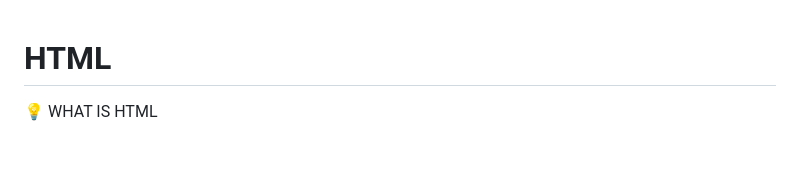
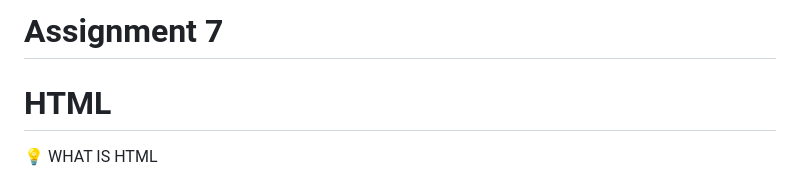
Before and after one commit to naveen-kumar-k-30/REVAMP_ASSIGN_6, a Markdown page: README.md, the part around the change. Rendered like a GitHub page; blank space fills up the shorter version.

```diff
--- a/README.md
+++ b/README.md
@@ -1,3 +1,4 @@
+# Assignment 7
 # HTML
 
 <aside>
```
